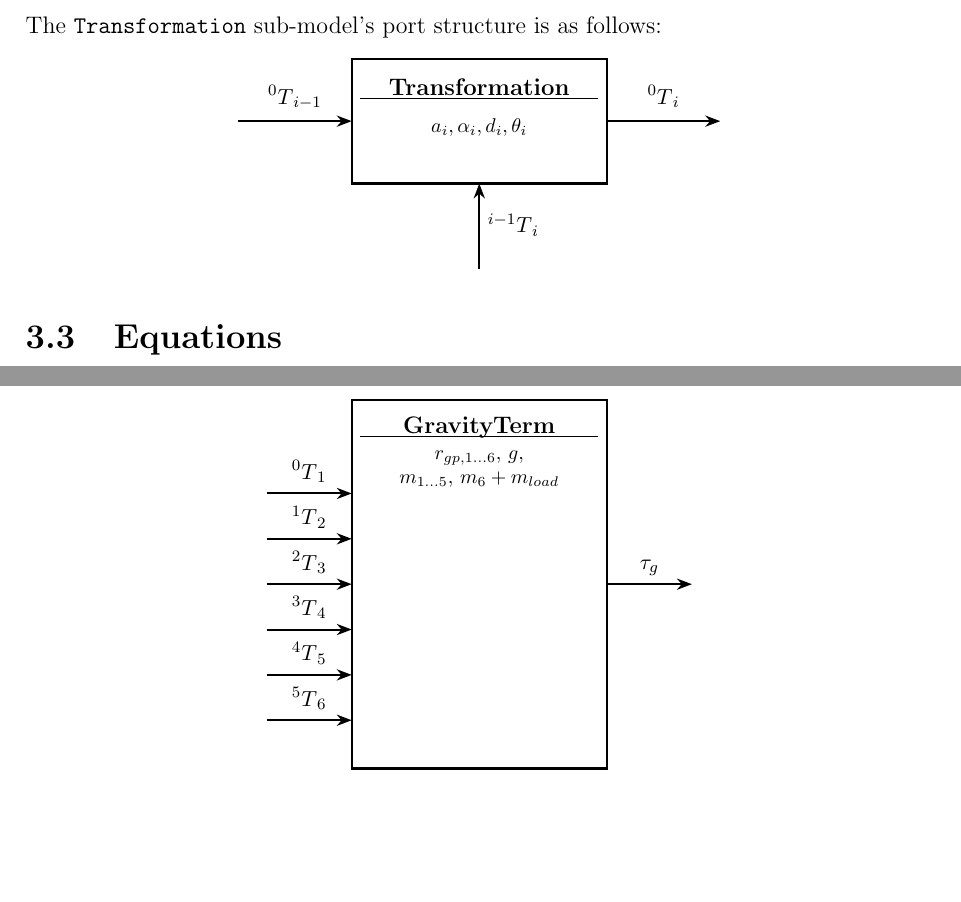
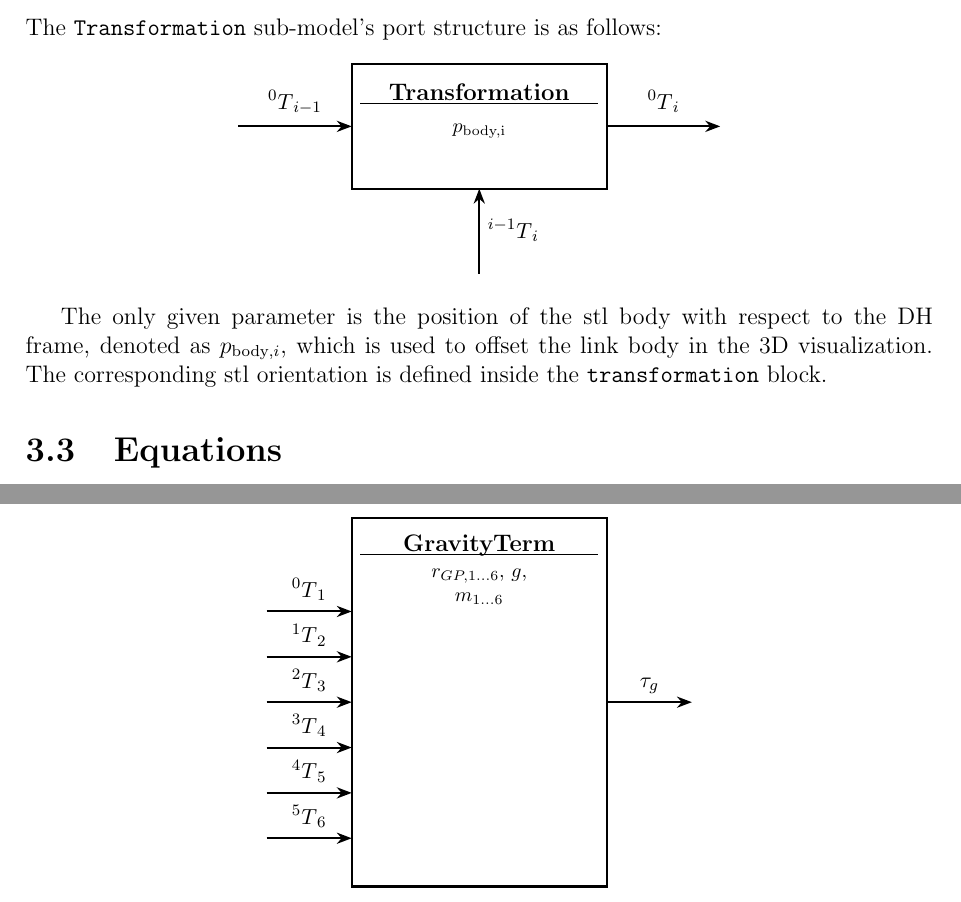
Before and after one commit to Frasco-eng/MSMS_robarm, a LaTeX thesis (report/UR5_BondGraph_Report.tex, which reads report/chapter_pd_g/pd_g.tex, report/chapter_transformation/transformation.tex): two parts of pages 13 and 21 of 43, joined at a grey line, cut so that both start at the same text, the shorter picture padded with empty space. Compiled offline with pdfLaTeX.

Commit message:
updated report issues and typos

```diff
--- a/report/chapter_pd_g/pd_g.tex
+++ b/report/chapter_pd_g/pd_g.tex
@@ -181,7 +181,7 @@ The block computes the individual scalar outputs \texttt{tau\_1} through \texttt
 
 % --- Parameters ---
 \node[anchor=north, font=\footnotesize, align=center] at (\boxW/2, \boxH/2 - 0.75)
-    {$r_{gp,1\dots6}$, $g$,\\ $m_{1\dots5}$, $m_6 + m_{load}$};
+    {$r_{GP,1\dots6}$, $g$,\\ $m_{1\dots6}$};
 
 % ==========================================
 % INPUT PORTS (Left Side - Signals)
--- a/report/chapter_transformation/transformation.tex
+++ b/report/chapter_transformation/transformation.tex
@@ -41,7 +41,7 @@ The \texttt{Transformation} sub-model's port structure is as follows:
 
 % DH Parameters
 \node[anchor=north, font=\footnotesize, align=center] at (\boxW/2, \boxH/2 - 0.9)
-    {$a_i, \alpha_i, d_i, \theta_i$};
+    {$p_\text{body,i}$};
 
 \def\yCentral{0}
 
@@ -63,6 +63,8 @@ The \texttt{Transformation} sub-model's port structure is as follows:
 
 \end{tikzpicture}
 \end{center}
+
+The only given parameter is the position of the stl body with respect to the DH frame, denoted as $p_{\text{body}, i}$, which is used to offset the link body in the 3D visualization. The corresponding stl orientation is defined inside the \texttt{transformation} block.
 
 \section{Equations}
 
```
Also changed, not shown: report/UR5_BondGraph_Report.pdf.
